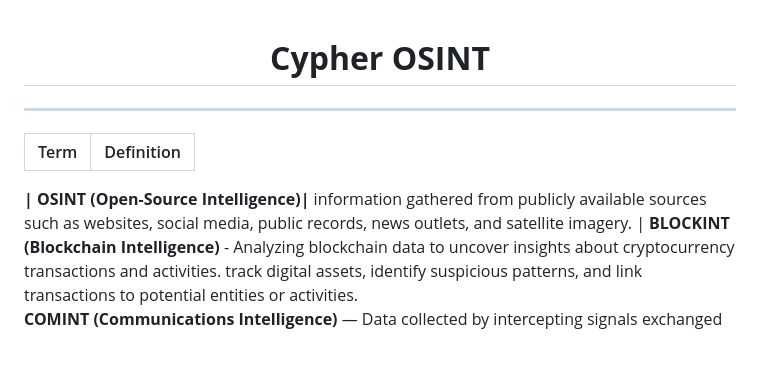
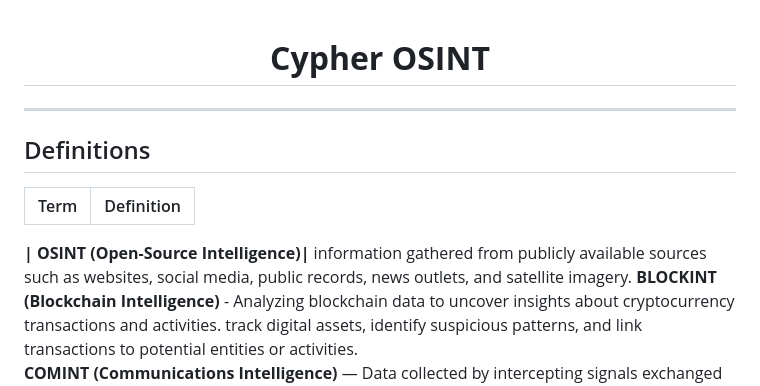
Before and after one commit to s0lj4h/Cypher-OSINT, a Markdown page: README.md, the part around the change. Rendered like a GitHub page; blank space fills up the shorter version.

```diff
--- a/README.md
+++ b/README.md
@@ -4,10 +4,11 @@
 
 ---
 
+## Definitions
 | Term | Definition |
 | --- | --- |
 
-<b>| OSINT (Open-Source Intelligence)|</b> information gathered from publicly available sources such as websites, social media, public records, news outlets, and satellite imagery. |
+<b>| OSINT (Open-Source Intelligence)|</b> information gathered from publicly available sources such as websites, social media, public records, news outlets, and satellite imagery.
 <b>BLOCKINT (Blockchain Intelligence)</b> - Analyzing blockchain data to uncover insights about cryptocurrency transactions and activities. track digital assets, identify suspicious patterns, and link transactions to potential entities or activities.
 <b>COMINT (Communications Intelligence)</b> — Data collected by intercepting signals exchanged between people.
 <b>CRIMINT (Criminal Intelligence)</b> — Information about criminal activities.
```
